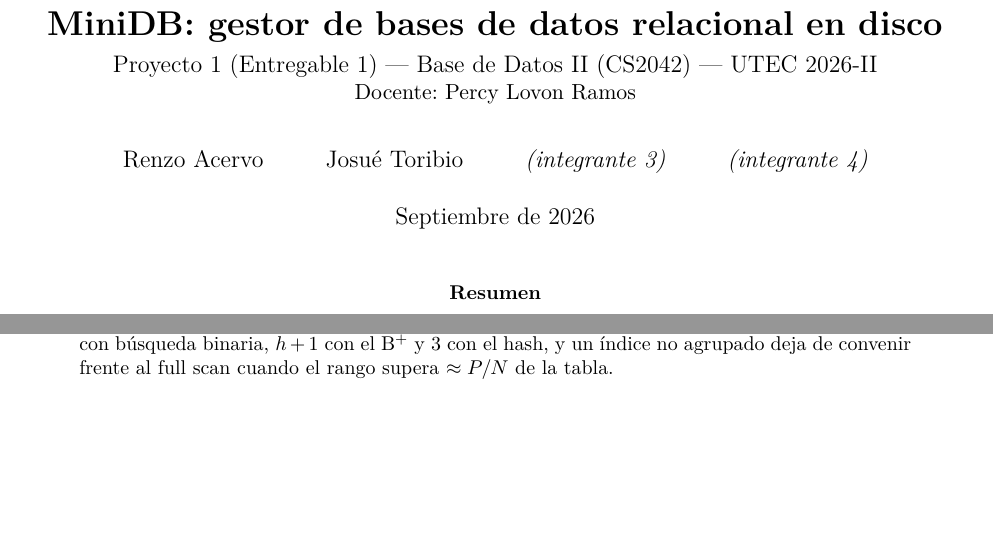
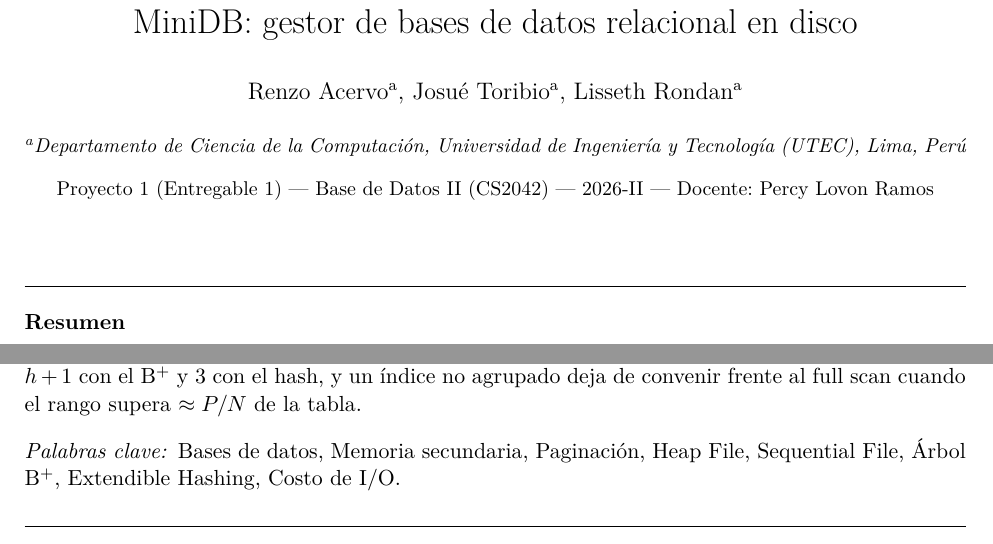
Before and after one commit to josueTori-UTEC/minidb-engine, a LaTeX document (docs/informe/informe.tex): two parts of page 1 of 19, joined at a grey line, cut so that both start at the same text, the shorter picture padded with empty space. Compiled offline with pdfLaTeX.

Commit message:
Update informe.tex

```diff
--- a/docs/informe/informe.tex
+++ b/docs/informe/informe.tex
@@ -44,16 +43,29 @@
   rulecolor=\color{black!15}, columns=fullflexible, breaklines=true}
 \newcommand{\code}[1]{\texttt{#1}}
 
-\title{\textbf{MiniDB: gestor de bases de datos relacional en disco}\\[0.3em]
-\large Proyecto 1 (Entregable 1) --- Base de Datos II (CS2042) --- UTEC 2026-II\\
-\normalsize Docente: Percy Lovon Ramos}
-\author{Renzo Acervo \and Josué Toribio \and \emph{(integrante 3)} \and \emph{(integrante 4)}}
-\date{Septiembre de 2026}
+\hypersetup{pdftitle={MiniDB: gestor de bases de datos relacional en disco},
+  pdfauthor={Renzo Acervo, Josué Toribio, Lisseth Rondan}}
 
 \begin{document}
-\maketitle
 
-\begin{abstract}
+%----------------------------- Portada estilo artículo -----------------------------
+\thispagestyle{plain}
+\begin{center}
+{\LARGE MiniDB: gestor de bases de datos relacional en disco\par}
+\vspace{1.4em}
+{\large Renzo Acervo\textsuperscript{a}, Josué Toribio\textsuperscript{a}, Lisseth Rondan\textsuperscript{a}\par}
+\vspace{1em}
+{\small\itshape \textsuperscript{a}Departamento de Ciencia de la Computación, Universidad de Ingeniería y
+Tecnología (UTEC), Lima, Perú\par}
+\vspace{0.5em}
+{\small Proyecto 1 (Entregable 1) --- Base de Datos II (CS2042) --- 2026-II --- Docente: Percy Lovon Ramos\par}
+\end{center}
+
+\vspace{1.5em}
+\noindent\rule{\textwidth}{0.4pt}\par
+\vspace{0.4em}
+\noindent\textbf{Resumen}\par
+\vspace{0.3em}
 \noindent MiniDB es un gestor de bases de datos relacional construido desde cero en Python que opera
 directamente sobre memoria secundaria. Todo dato e índice vive en archivos binarios organizados en
 páginas de tamaño fijo que se transfieren de a una con \code{seek} + \code{read}/\code{write} y se
@@ -66,6 +78,12 @@ Con 100\,000--500\,000 registros sintéticos, los cuatro experimentos pedidos re
 teóricos: la inserción en el Heap cuesta 2 I/O, la búsqueda puntual cuesta $P$ lecturas con full scan,
 $\lceil\log_2 M\rceil$ con búsqueda binaria, $h+1$ con el B$^+$ y 3 con el hash, y un índice no agrupado
 deja de convenir frente al full scan cuando el rango supera $\approx P/N$ de la tabla.
-\end{abstract}
 
+\vspace{0.6em}
+\noindent\textit{Palabras clave:}\enspace Bases de datos, Memoria secundaria, Paginación, Heap File,
+Sequential File, Árbol B$^+$, Extendible Hashing, Costo de I/O.\par
+\vspace{0.3em}
+\noindent\rule{\textwidth}{0.4pt}
+
+\clearpage
 \tableofcontents
```
Also changed, not shown: docs/informe/informe.tex (5 more changed lines).
